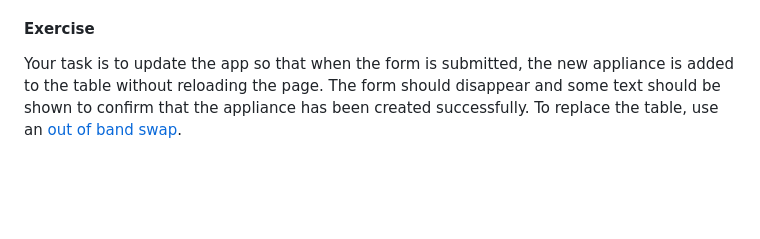
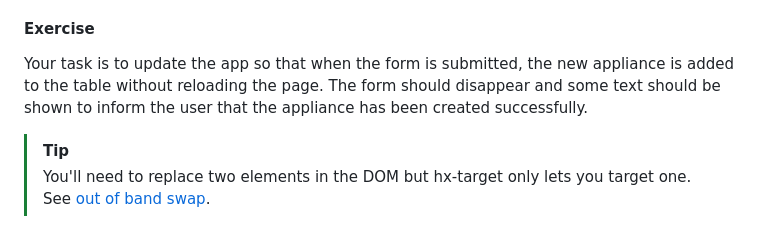
Before and after one commit to ericmassip/carbon-home-watcher, a Markdown page: README.md, the part around the change. GitHub-like rendering; blank space fills up the shorter version.

Commit message:
Added tip to part1

```diff
--- a/README.md
+++ b/README.md
@@ -85,5 +85,9 @@ the table.
 #### Exercise
 
 Your task is to update the app so that when the form is submitted, the new appliance is added to the table without
-reloading the page. The form should disappear and some text should be shown to confirm that the appliance has been
-created successfully. To replace the table, use an [out of band swap](https://htmx.org/docs/#oob_swaps).
+reloading the page. The form should disappear and some text should be shown to inform the user that the appliance has
+been created successfully.
+
+> [!TIP]
+> You'll need to replace two elements in the DOM but hx-target only lets you target one.
+> See [out of band swap](https://htmx.org/docs/#oob_swaps).
```
